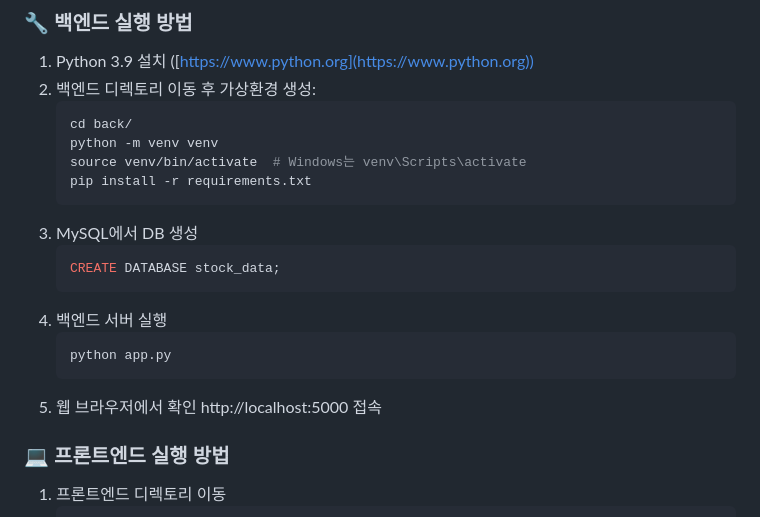
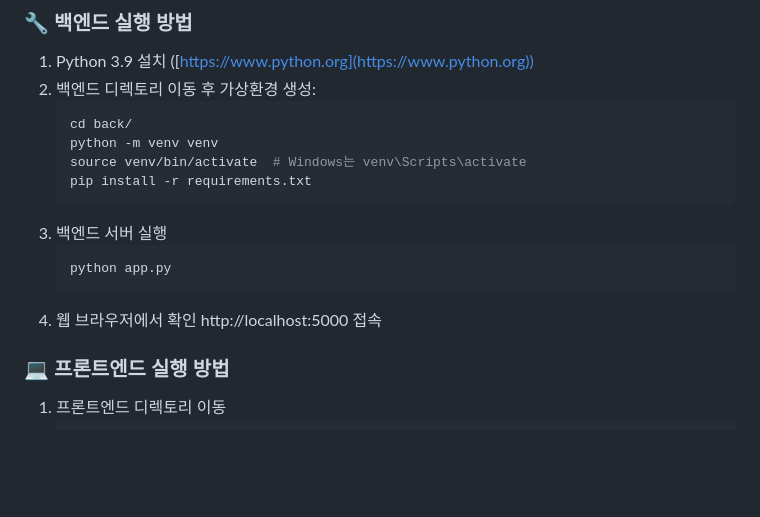
Before and after one commit to KOlizer/2025_capston, a Markdown page: README.md, the part around the change. Drawn GitHub-style; blank space fills up the shorter version.

````diff
--- a/README.md
+++ b/README.md
@@ -62,13 +62,10 @@
    python -m venv venv
    source venv/bin/activate  # Windows는 venv\Scripts\activate
    pip install -r requirements.txt
-3. MySQL에서 DB 생성
-    ```bash
-    CREATE DATABASE stock_data;
-4. 백엔드 서버 실행
+3. 백엔드 서버 실행
     ```bash
     python app.py
-5. 웹 브라우저에서 확인
+4. 웹 브라우저에서 확인
     http://localhost:5000 접속
 
 
````
